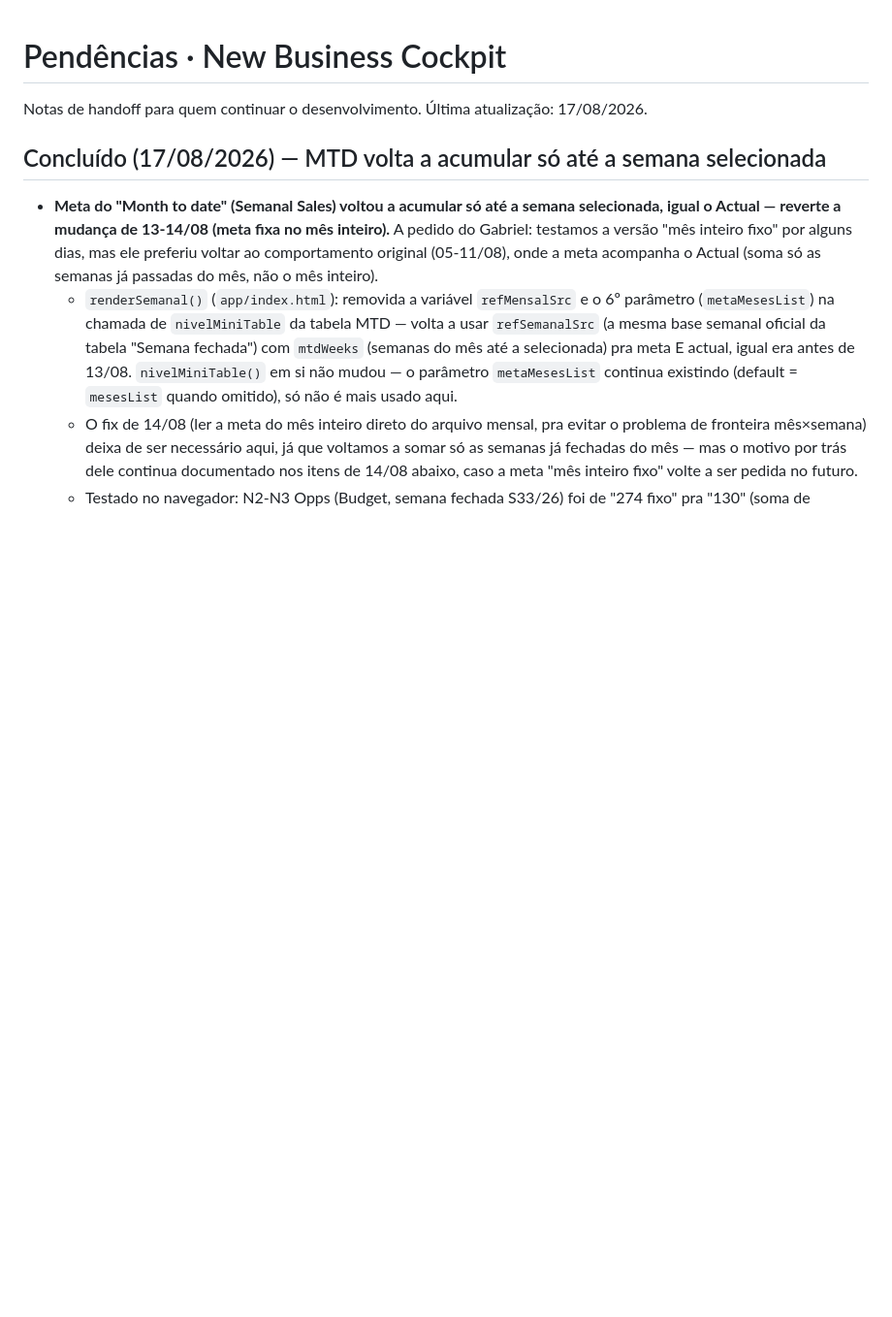
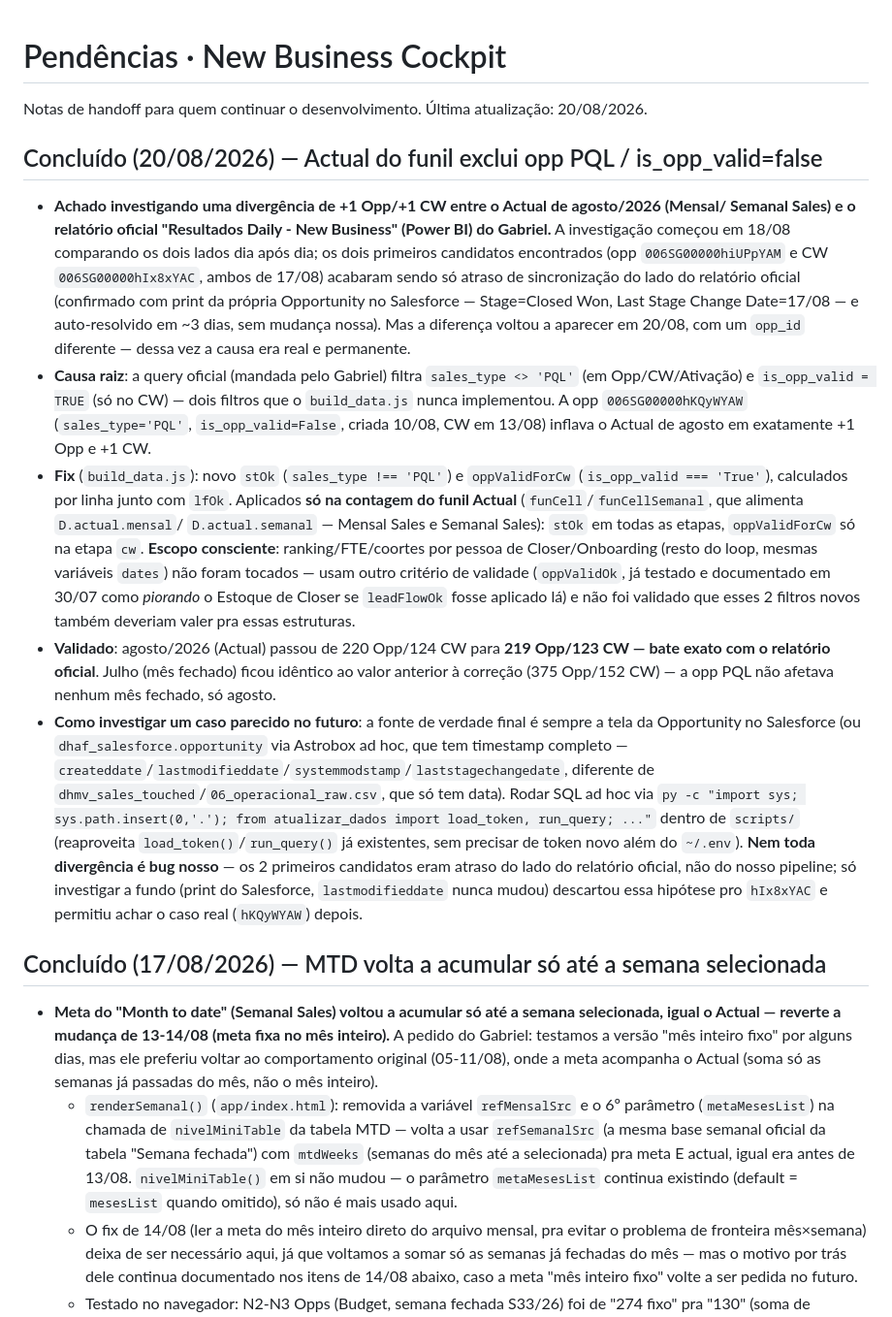
Before and after one commit to gabrielbotini-01vision/NB-Semanal, a Markdown page: Pendencias/README.md, the part around the change. Shown at 97% size. GitHub-like rendering; blank space fills up the shorter version.

Commit message:
Documenta investigação e fix da divergência de Opp/CW (PQL) no Pendencias
Co-Authored-By: Claude Sonnet 5 <noreply@anthropic.com>

```diff
--- a/Pendencias/README.md
+++ b/Pendencias/README.md
@@ -1,6 +1,43 @@
 # Pendências · New Business Cockpit
 
-Notas de handoff para quem continuar o desenvolvimento. Última atualização: 17/08/2026.
+Notas de handoff para quem continuar o desenvolvimento. Última atualização: 20/08/2026.
+
+## Concluído (20/08/2026) — Actual do funil exclui opp PQL / is_opp_valid=false
+
+- **Achado investigando uma divergência de +1 Opp/+1 CW entre o Actual de agosto/2026 (Mensal/
+  Semanal Sales) e o relatório oficial "Resultados Daily - New Business" (Power BI) do Gabriel.**
+  A investigação começou em 18/08 comparando os dois lados dia após dia; os dois primeiros
+  candidatos encontrados (opp `006SG00000hiUPpYAM` e CW `006SG00000hIx8xYAC`, ambos de 17/08)
+  acabaram sendo só atraso de sincronização do lado do relatório oficial (confirmado com print
+  da própria Opportunity no Salesforce — Stage=Closed Won, Last Stage Change Date=17/08 — e
+  auto-resolvido em ~3 dias, sem mudança nossa). Mas a diferença voltou a aparecer em 20/08,
+  com um `opp_id` diferente — dessa vez a causa era real e permanente.
+- **Causa raiz**: a query oficial (mandada pelo Gabriel) filtra `sales_type <> 'PQL'` (em
+  Opp/CW/Ativação) e `is_opp_valid = TRUE` (só no CW) — dois filtros que o `build_data.js`
+  nunca implementou. A opp `006SG00000hKQyWYAW` (`sales_type='PQL'`, `is_opp_valid=False`,
+  criada 10/08, CW em 13/08) inflava o Actual de agosto em exatamente +1 Opp e +1 CW.
+- **Fix** (`build_data.js`): novo `stOk` (`sales_type !== 'PQL'`) e `oppValidForCw`
+  (`is_opp_valid === 'True'`), calculados por linha junto com `lfOk`. Aplicados **só na
+  contagem do funil Actual** (`funCell`/`funCellSemanal`, que alimenta `D.actual.mensal`/
+  `D.actual.semanal` — Mensal Sales e Semanal Sales): `stOk` em todas as etapas, `oppValidForCw`
+  só na etapa `cw`. **Escopo consciente**: ranking/FTE/coortes por pessoa de Closer/Onboarding
+  (resto do loop, mesmas variáveis `dates`) não foram tocados — usam outro critério de validade
+  (`oppValidOk`, já testado e documentado em 30/07 como *piorando* o Estoque de Closer se
+  `leadFlowOk` fosse aplicado lá) e não foi validado que esses 2 filtros novos também deveriam
+  valer pra essas estruturas.
+- **Validado**: agosto/2026 (Actual) passou de 220 Opp/124 CW para **219 Opp/123 CW — bate
+  exato com o relatório oficial**. Julho (mês fechado) ficou idêntico ao valor anterior à
+  correção (375 Opp/152 CW) — a opp PQL não afetava nenhum mês fechado, só agosto.
+- **Como investigar um caso parecido no futuro**: a fonte de verdade final é sempre a tela da
+  Opportunity no Salesforce (ou `dhaf_salesforce.opportunity` via Astrobox ad hoc, que tem
+  timestamp completo — `createddate`/`lastmodifieddate`/`systemmodstamp`/`laststagechangedate`,
+  diferente de `dhmv_sales_touched`/`06_operacional_raw.csv`, que só tem data). Rodar SQL ad hoc
+  via `py -c "import sys; sys.path.insert(0,'.'); from atualizar_dados import load_token,
+  run_query; ..."` dentro de `scripts/` (reaproveita `load_token()`/`run_query()` já existentes,
+  sem precisar de token novo além do `~/.env`). **Nem toda divergência é bug nosso** — os 2
+  primeiros candidatos eram atraso do lado do relatório oficial, não do nosso pipeline; só
+  investigar a fundo (print do Salesforce, `lastmodifieddate` nunca mudou) descartou essa
+  hipótese pro `hIx8xYAC` e permitiu achar o caso real (`hKQyWYAW`) depois.
 
 ## Concluído (17/08/2026) — MTD volta a acumular só até a semana selecionada
 
```
